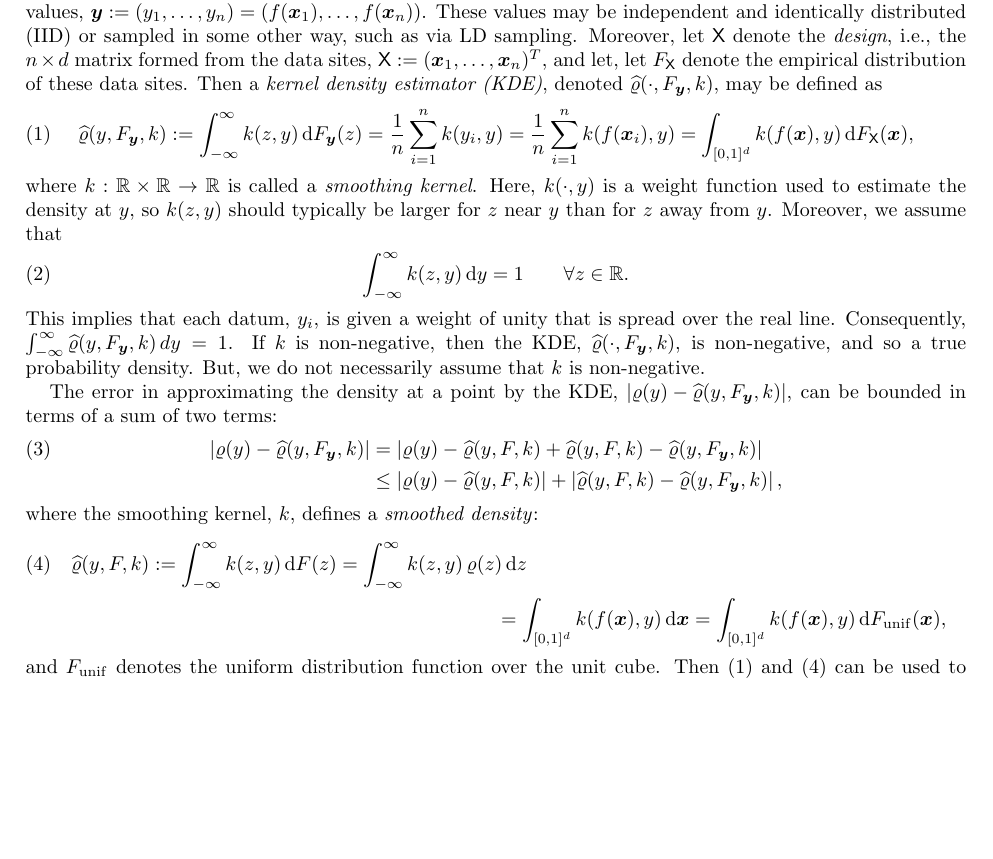
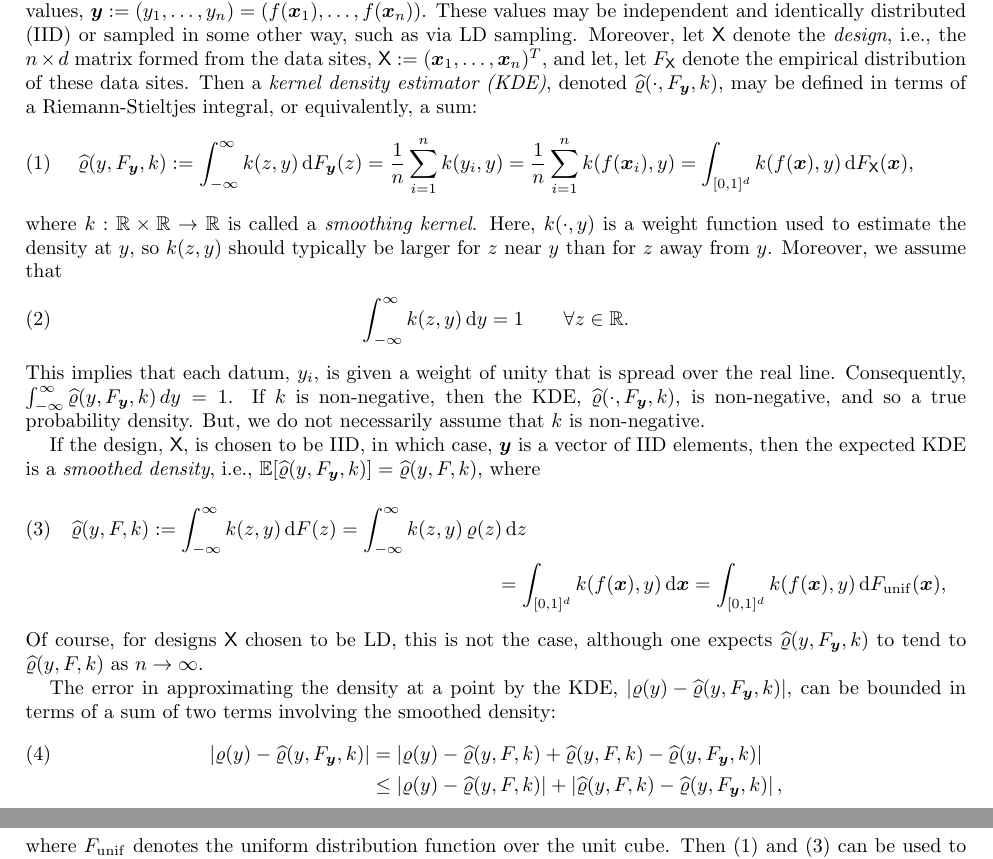
Before and after one commit to fjhickernell/Kernel-Density-Estimation-with-Low-Discrepancy, a LaTeX paper (KDEwithLDideas.tex): part of page 1 of 8 before the commit and two parts of pages 1 and 2 of 8 after it, the two joined at a grey line, cut so that both start at the same text, the shorter picture padded with empty space. Compiled offline with pdfLaTeX.

Commit message:
Fred added some explanation

```diff
--- a/KDEwithLDideas.tex
+++ b/KDEwithLDideas.tex
@@ -59,7 +59,7 @@ Define the random variable $Y = f(\vX)$, where $\vX \sim \cu[0,1]^d$, and $f:[0,
 See \cite{DicEtal14a} for a tutorial on methods of low discrepancy sequences.
 %If $Y$ is a discrete or mixed random variable, can low discrepancy sequences also be used to estimate the locations and magnitudes of the jump discontinuities in $F$ as well as $F'$, where this derivative exists?
 
-Suppose that  the random variable $Y$ is continuous, and has cumulative distribution function $F$ and probability density function $\varrho$.  Let $F_{\vy}$ be the empirical cumulative distribution function of a vector of sampled $Y$ values, $\vy := (y_1, \ldots, y_n) = (f(\vx_1), \ldots, f(\vx_n))$.  These values may be independent and identically distributed (IID) or sampled in some other way, such as via LD sampling.  Moreover, let $\mX$ denote the \emph{design}, i.e., the $n \times d$ matrix formed from the data sites, $\mX:=(\vx_1, \ldots, \vx_n)^T$, and let, let $F_\mX$ denote the empirical distribution of  these data sites.  Then a \emph{kernel density estimator (KDE)}, denoted $\hvarrho(\cdot,F_{\vy},k)$, may be defined  as
+Suppose that  the random variable $Y$ is continuous, and has cumulative distribution function $F$ and probability density function $\varrho$.  Let $F_{\vy}$ be the empirical cumulative distribution function of a vector of sampled $Y$ values, $\vy := (y_1, \ldots, y_n) = (f(\vx_1), \ldots, f(\vx_n))$.  These values may be independent and identically distributed (IID) or sampled in some other way, such as via LD sampling.  Moreover, let $\mX$ denote the \emph{design}, i.e., the $n \times d$ matrix formed from the data sites, $\mX:=(\vx_1, \ldots, \vx_n)^T$, and let, let $F_\mX$ denote the empirical distribution of  these data sites.  Then a \emph{kernel density estimator (KDE)}, denoted $\hvarrho(\cdot,F_{\vy},k)$, may be defined  in terms of a Riemann-Stieltjes integral, or equivalently, a sum:
 \begin{equation} \label{eq:kdedef}
 	\hvarrho(y,F_{\vy},k) := \int_{-\infty}^{\infty} k(z,y) \, \dif F_{\vy}(z)  = \frac 1n \sum_{i=1}^n k(y_i,y) \\
 	= \frac 1n \sum_{i=1}^n k(f(\vx_i),y) = \int_{[0,1]^d} k(f(\vx),y) \, \dif F_\mX(\vx),
@@ -71,8 +71,17 @@ where $k:\reals \times \reals \to \reals$ is called a \emph{smoothing kernel}.
 \end{equation}
 This implies that each datum, $y_i$, is given a weight of unity that is spread over the real line.  Consequently, $\int_{-\infty}^{\infty} \hvarrho(y,F_{\vy},k) \, dy = 1$.  If $k$ is non-negative, then the KDE, $\hvarrho(\cdot,F_{\vy},k)$, is non-negative, and so a true probability density.  But, we do not necessarily assume that $k$ is non-negative.
 
+If the design, $\mX$, is chosen to be IID, in which case, $\vy$ is a vector of IID elements, then the expected KDE is a \emph{smoothed density}, i.e., $\Ex[\hvarrho(y,F_{\vy},k)] = \hvarrho(y,F,k)$, where
+\begin{multline}
+	\label{eq:smoothdens}
+	\hvarrho(y,F,k) := \int_{-\infty}^{\infty} k(z,y) \, \dif F(z)
+	= \int_{-\infty}^{\infty} k(z,y) \, \varrho(z) \, \dif z \\
+	= \int_{[0,1]^d} k(f(\vx),y) \,  \dif \vx
+	= \int_{[0,1]^d} k(f(\vx),y) \,  \dif F_{\mathrm{unif}}(\vx),
+\end{multline}
+Of course, for designs $\mX$ chosen to be LD, this is not the case, although one expects $\hvarrho(y,F_{\vy},k)$ to tend to $\hvarrho(y,F,k)$ as $n \to \infty$.
 
-The error in approximating the density at a point by the KDE, $\abs{\varrho(y) - \hvarrho(y,F_{\vy},k)}$, can be bounded in terms of a sum of two terms:
+The error in approximating the density at a point by the KDE, $\abs{\varrho(y) - \hvarrho(y,F_{\vy},k)}$, can be bounded in terms of a sum of two terms involving the smoothed density:
 \begin{align}
 	\label{eq:KDEerrassum}
 	\abs{\varrho(y) - \hvarrho(y,F_{\vy},k)} & =
@@ -80,15 +89,7 @@ The error in approximating the density at a point by the KDE, $\abs{\varrho(y) -
 	\nonumber
 	& \le  \abs{\varrho(y) - \hvarrho(y,F,k)} + \abs{\hvarrho(y,F,k) - \hvarrho(y,F_{\vy},k)},
 \end{align}
-where the smoothing kernel, $k$, defines a \emph{smoothed density}:
-\begin{multline}
-	\label{eq:smoothdens}
-\hvarrho(y,F,k) := \int_{-\infty}^{\infty} k(z,y) \, \dif F(z)
-= \int_{-\infty}^{\infty} k(z,y) \, \varrho(z) \, \dif z \\
-= \int_{[0,1]^d} k(f(\vx),y) \,  \dif \vx
- = \int_{[0,1]^d} k(f(\vx),y) \,  \dif F_{\mathrm{unif}}(\vx),
-\end{multline}
-and $F_{\mathrm{unif}}$ denotes the uniform distribution function over the unit cube.  Then \eqref{eq:kdedef} and \eqref{eq:smoothdens} can be used to express the error bound in \eqref{eq:KDEerrassum} as
+where $F_{\mathrm{unif}}$ denotes the uniform distribution function over the unit cube.  Then \eqref{eq:kdedef} and \eqref{eq:smoothdens} can be used to express the error bound in \eqref{eq:KDEerrassum} as
 \begin{equation}
 	\label{eq:KDEerrassumA}
 	\abs{\varrho(y) - \hvarrho(y,F_{\vy},k)} \le \abs{\varrho(y) - \int_{-\infty}^{\infty} k(z,y) \, \varrho(z) \, \dif z } + \abs{\int_{[0,1]^d} k(f(\vx),y) \,  \dif (F_{\mathrm{unif}} - F_{\mX})(\vx)},
```
